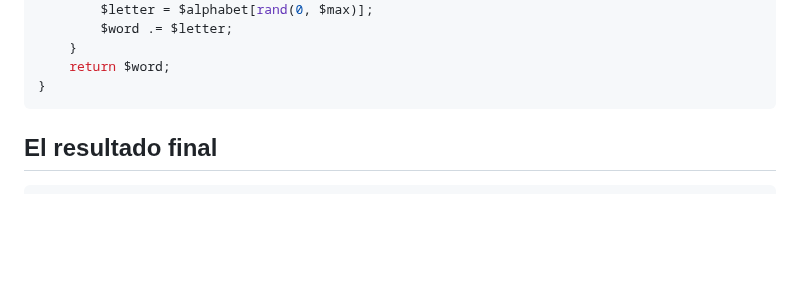
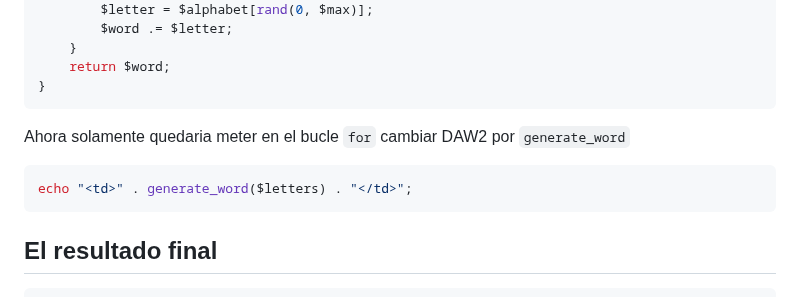
Before and after one commit to mgrl39/daw_m08, a Markdown page: PHP/2024_09_23_tablenator2/README.md, the part around the change. Rendered like a GitHub page; blank space fills up the shorter version.

````diff
--- a/PHP/2024_09_23_tablenator2/README.md
+++ b/PHP/2024_09_23_tablenator2/README.md
@@ -85,6 +85,10 @@ function  generate_word($num) {
 	return $word;
 }
 ```
+Ahora solamente quedaria meter en el bucle `for` cambiar DAW2 por `generate_word`
+```php
+echo "<td>" . generate_word($letters) . "</td>";
+```
 
 ## El resultado final
 ```php
````
